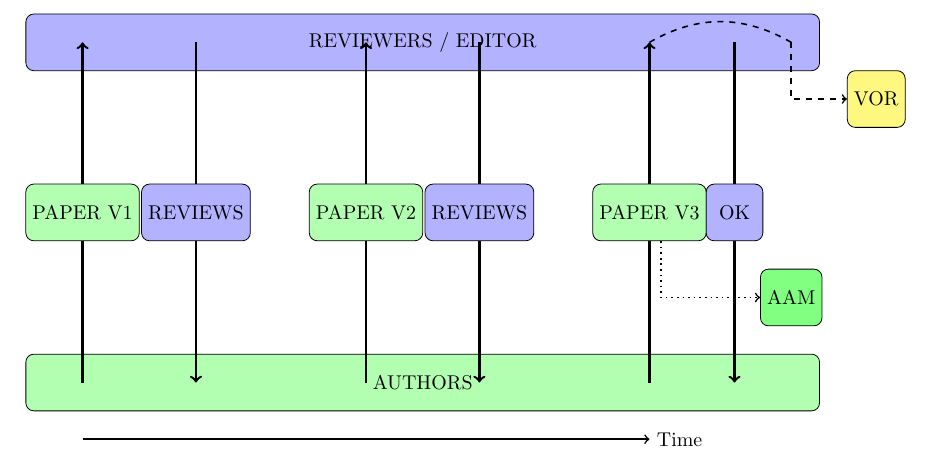
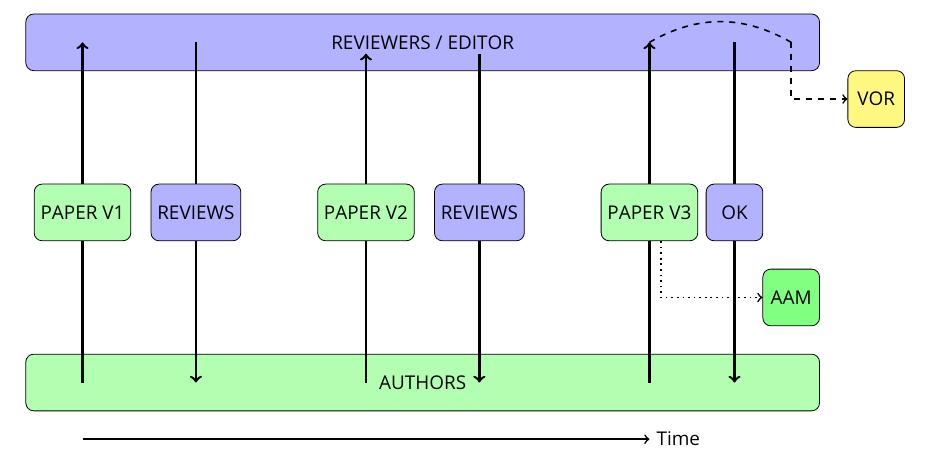
Before and after one commit to sje30/rrs, a LaTeX document (ms_changes.tex): part of the page, cut so that both start at the same text. Compiled offline with pdfLaTeX.

Commit message:
shorten arrows; switch to Open Sans font

```diff
--- a/ms_changes.tex
+++ b/ms_changes.tex
@@ -1,4 +1,7 @@
 \documentclass{article}
+%% \usepackage[default,oldstyle,scale=0.95]{opensans}
+\usepackage[default,scale=0.95]{opensans}
+\usepackage[T1]{fontenc}
 
 \usepackage{tikz}
 
@@ -29,10 +32,10 @@
 
 
 
-  \draw[very thick,->] (5,1) -- (5,\e);
+  \draw[very thick,->] (5,1) -- (5, 6.8);
   \node (paper2) [paper] at (5, \m) {PAPER V2};
 
-  \draw[very thick,->] (7,\e) -- (7,1);
+  \draw[very thick,->] (7,6.8) -- (7,1);
   \node (reviews1) [review] at (7, \m) {REVIEWS};
 
 
```
Also changed, not shown: ms_changes-crop.pdf.
